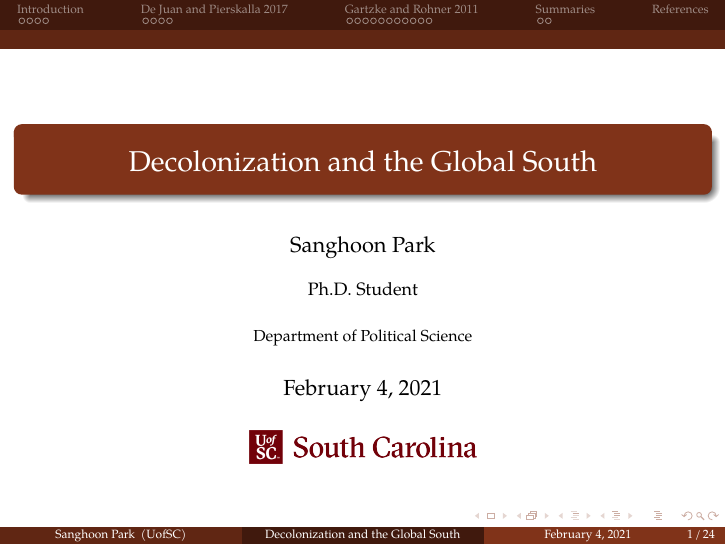
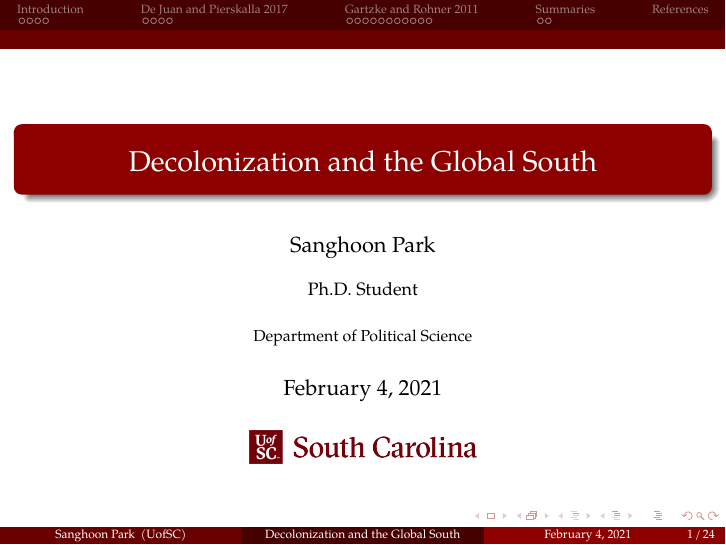
Before and after one commit to pherephobia/SP21POLI101, LaTeX slides (W2_slides/R2_Decolonization_Global_South.tex): page 1 of 51. Compiled offline with pdfLaTeX.

Commit message:
W2 slide edited

```diff
--- a/W2_slides/R2_Decolonization_Global_South.tex
+++ b/W2_slides/R2_Decolonization_Global_South.tex
@@ -14,8 +14,8 @@
 \usepackage{amsmath, tgpagella, eulerpx, eucal, hyperref, bookmark}
 \useoutertheme{miniframes}
 \useinnertheme{circles}
-\definecolor{bostonuniversityred}{rgb}{0.5, 0.2, 0.1}
-\usecolortheme[named=bostonuniversityred]{structure} % you can change colortheme here
+\definecolor{darkred}{rgb}{0.55, 0.0, 0.0}
+\usecolortheme[named=darkred]{structure} % you can change colortheme here
 
 \title[Decolonization and the Global South]{Decolonization and the Global South}
 \date{\today}
```
Also changed, not shown: W2_slides/R2_Decolonization_Global_South.pdf, 4 other files.
